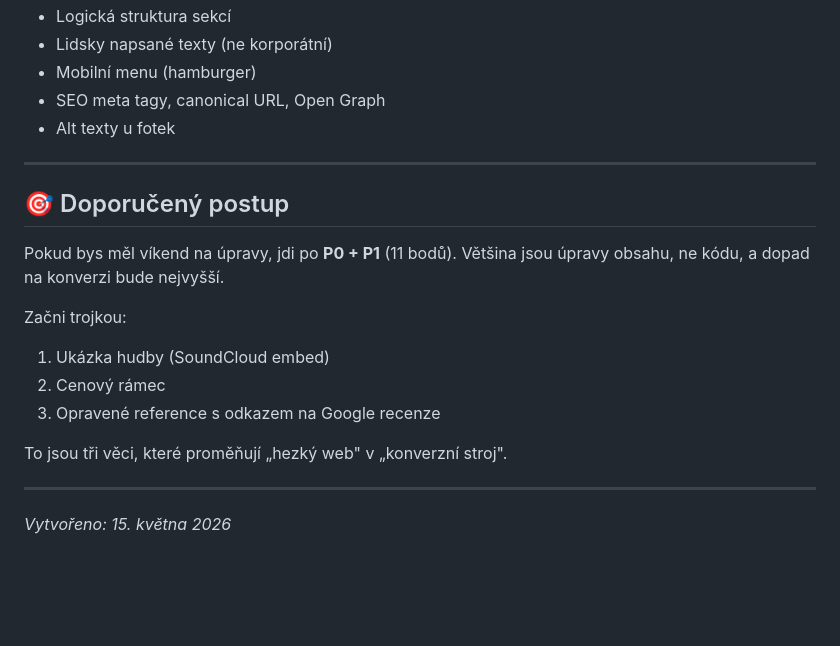
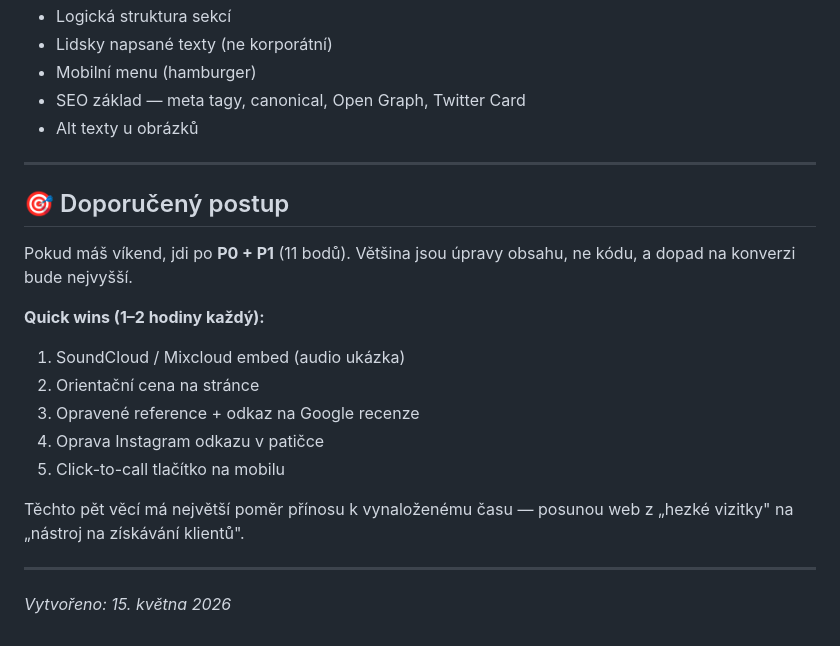
Before and after one commit to nocode23/djmatty, a Markdown page: TODO.md, the part around one of its changes. Drawn GitHub-style; blank space fills up the shorter version.

```diff
--- a/TODO.md
+++ b/TODO.md
@@ -108,21 +110,23 @@
 - Logická struktura sekcí
 - Lidsky napsané texty (ne korporátní)
 - Mobilní menu (hamburger)
-- SEO meta tagy, canonical URL, Open Graph
-- Alt texty u fotek
+- SEO základ — meta tagy, canonical, Open Graph, Twitter Card
+- Alt texty u obrázků
 
 ---
 
 ## 🎯 Doporučený postup
 
-Pokud bys měl víkend na úpravy, jdi po **P0 + P1** (11 bodů). Většina jsou úpravy obsahu, ne kódu, a dopad na konverzi bude nejvyšší.
+Pokud máš víkend, jdi po **P0 + P1** (11 bodů). Většina jsou úpravy obsahu, ne kódu, a dopad na konverzi bude nejvyšší.
 
-Začni trojkou:
-1. Ukázka hudby (SoundCloud embed)
-2. Cenový rámec
-3. Opravené reference s odkazem na Google recenze
+**Quick wins (1–2 hodiny každý):**
+1. SoundCloud / Mixcloud embed (audio ukázka)
+2. Orientační cena na stránce
+3. Opravené reference + odkaz na Google recenze
+4. Oprava Instagram odkazu v patičce
+5. Click-to-call tlačítko na mobilu
 
-To jsou tři věci, které proměňují „hezký web" v „konverzní stroj".
+Těchto pět věcí má největší poměr přínosu k vynaloženému času — posunou web z „hezké vizitky" na „nástroj na získávání klientů".
 
 ---
 
```
Also changed, not shown: other parts of TODO.md (+47 -45 lines).
